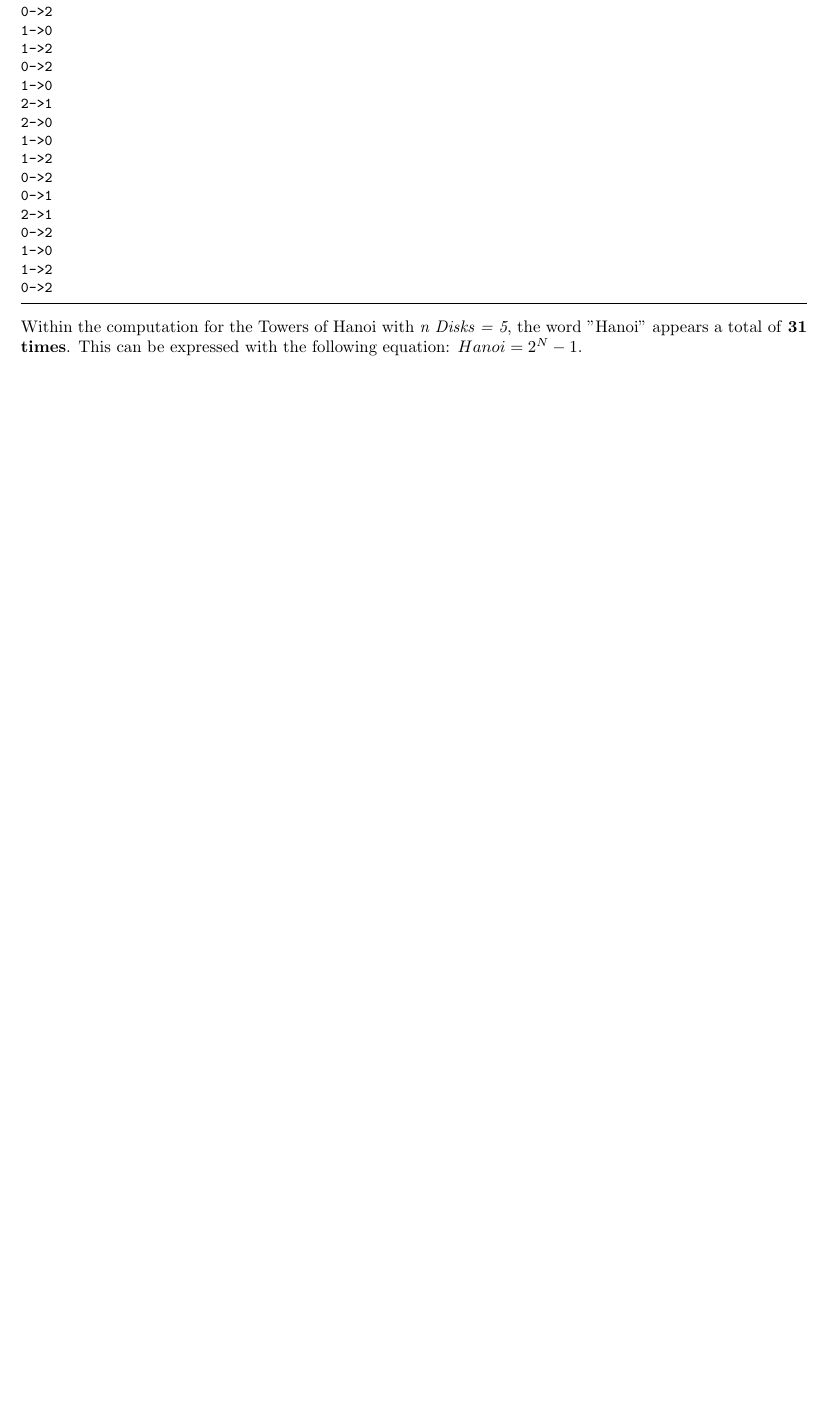
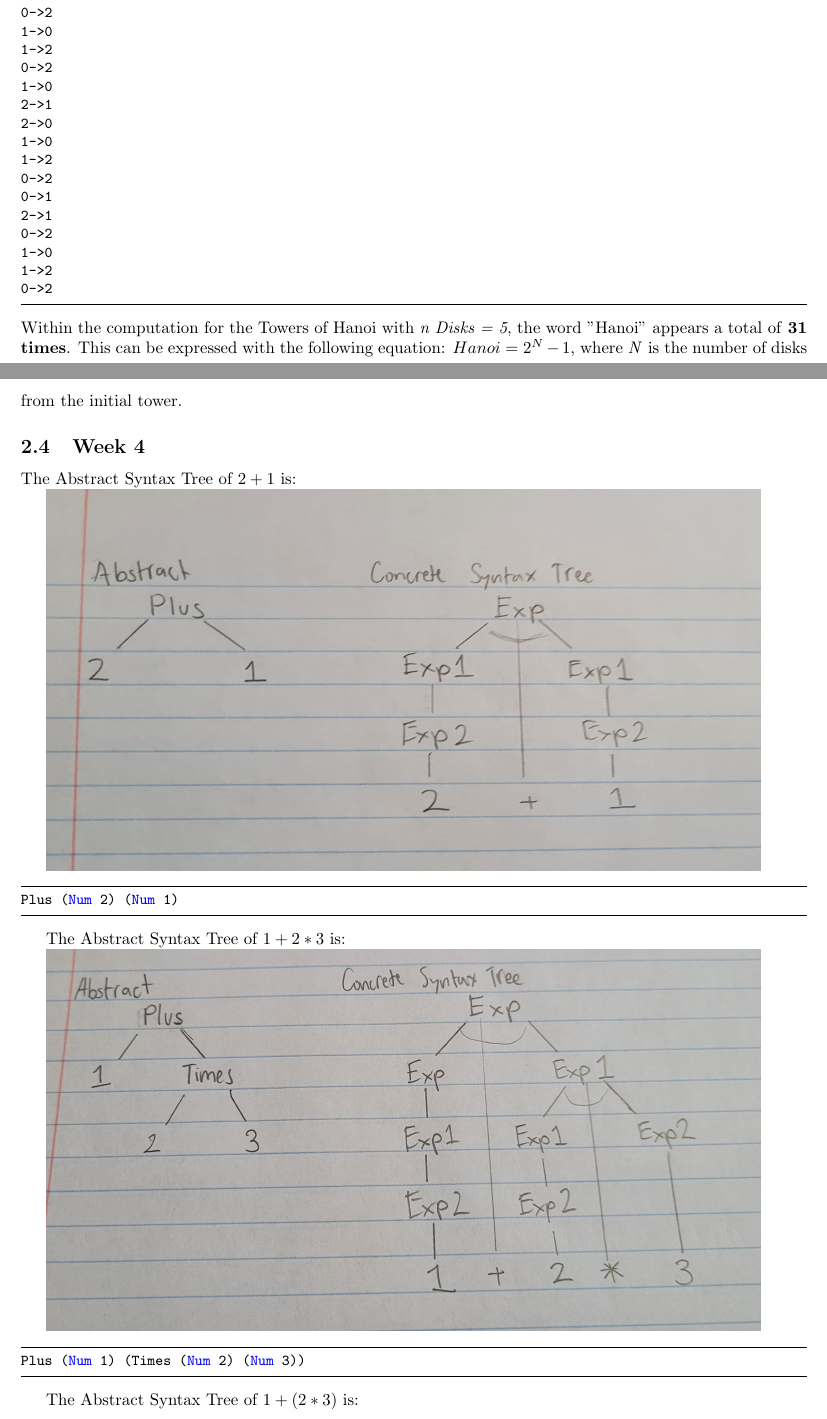
Before and after one commit to MNGSunday/CPSC354_FA22_Domingo, a LaTeX document (report.tex): part of page 5 of 5 before the commit and two parts of pages 5 and 6 of 8 after it, the two joined at a grey line, cut so that both start at the same text, the shorter picture padded with empty space. Compiled offline with pdfLaTeX.

Commit message:
updates report for week 4

```diff
--- a/report.tex
+++ b/report.tex
@@ -16,6 +16,8 @@
     }
 
 \usepackage{listings}
+\usepackage{graphicx}
+\graphicspath{ {./Report Images/} }
 
 \definecolor{dkgreen}{rgb}{0,0.6,0}
 \definecolor{gray}{rgb}{0.5,0.5,0.5}
@@ -292,4 +295,25 @@ Movement solution for Towers of Hanoi with n Disks = 5:
 0->2
 \end{lstlisting}
 Within the computation for the Towers of Hanoi with \textit{n Disks = 5}, the word "Hanoi" appears a total of \textbf{31 times}. This can be expressed with the following equation:
-$ Hanoi = 2^N - 1$.
+$ Hanoi = 2^N - 1$, where \textit{N} is the number of disks from the initial tower.
+
+\subsection{Week 4}
+The Abstract Syntax Tree of $2 + 1$ is:
+
+\includegraphics[width=15cm, height=8cm]{Report Images/week4_1.jpg}
+\begin{lstlisting}
+Plus (Num 2) (Num 1)
+\end{lstlisting}
+
+
+The Abstract Syntax Tree of $1 + 2 * 3$ is:
+
+\includegraphics[width=15cm, height=8cm]{Report Images/week4_2.jpg}
+\begin{lstlisting}
+Plus (Num 1) (Times (Num 2) (Num 3))
+\end{lstlisting}
+
+The Abstract Syntax Tree of $1 + (2 * 3)$ is:
+
+\includegraphics[width=15cm, height=8cm]{Report Images/week4_3.jpg}
+\begin{lstlisting}
```
Also changed, not shown: report.tex (20 more changed lines), 1 other file.
